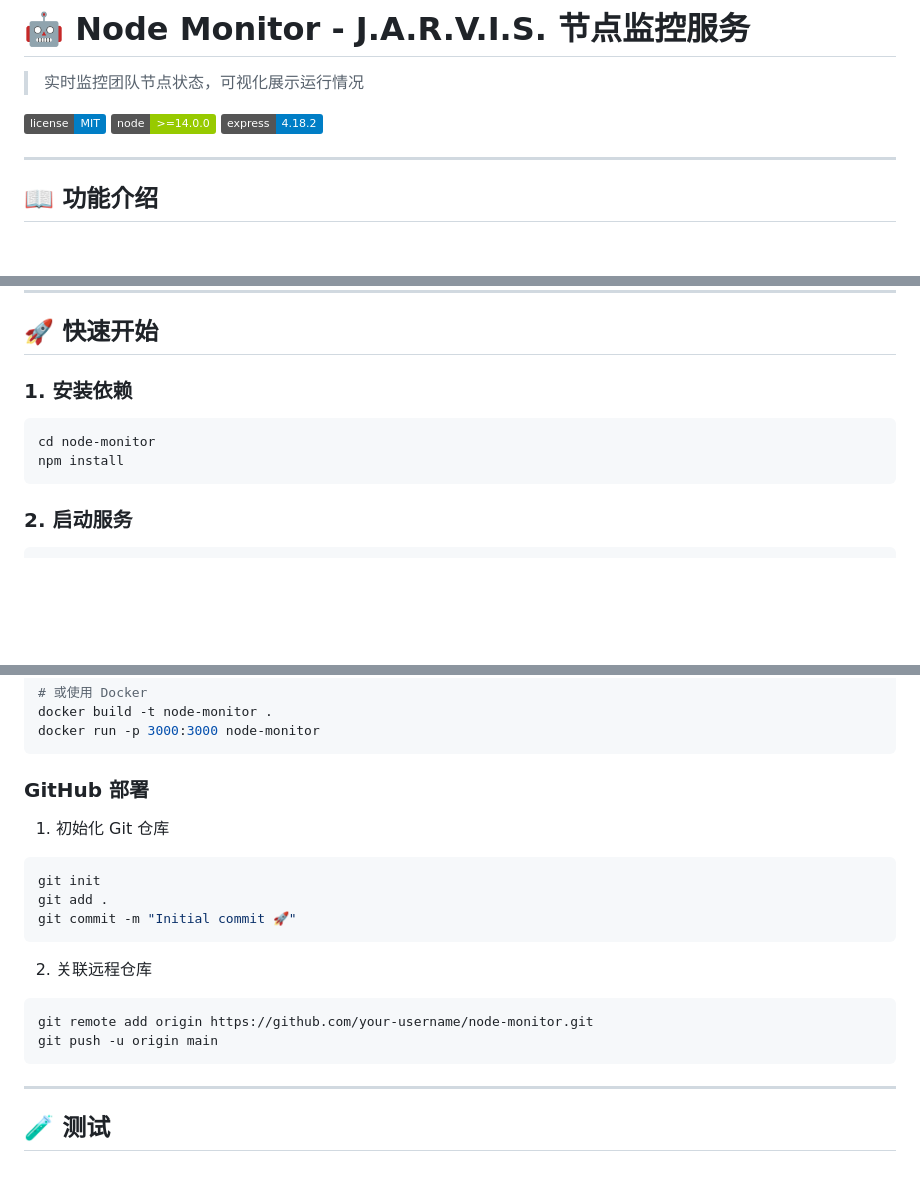
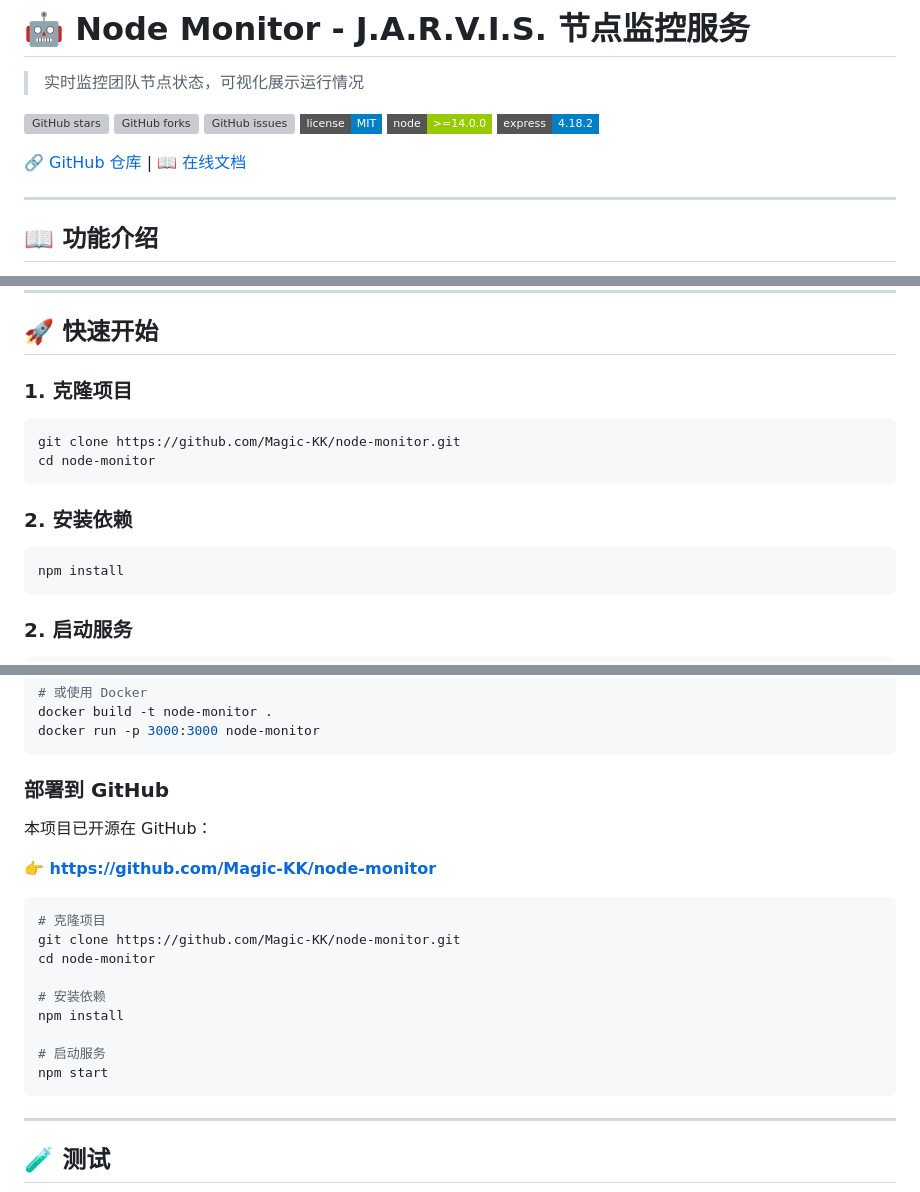
Before and after one commit to Magic-KK/node-monitor, a Markdown page: README.md, 3 parts joined by grey strips. GitHub-like rendering; badges without logos; blank space fills up the shorter version; grey boxes are pictures that could not be loaded.

Commit message:
✨ 更新 README：添加 GitHub badge 和仓库链接
- 添加 GitHub stars/forks/issues badge
- 添加仓库链接到文档头部
- 更新快速开始为克隆命令
- 更新贡献指南链接
- 添加页脚社交链接

````diff
--- a/README.md
+++ b/README.md
@@ -2,9 +2,14 @@
 
 > 实时监控团队节点状态，可视化展示运行情况
 
-![License](https://img.shields.io/badge/license-MIT-blue.svg)
-![Node.js](https://img.shields.io/badge/node-%3E%3D14.0.0-green.svg)
-![Express](https://img.shields.io/badge/express-4.18.2-blue.svg)
+[![GitHub stars](https://img.shields.io/github/stars/Magic-KK/node-monitor?style=flat-square)](https://github.com/Magic-KK/node-monitor/stargazers)
+[![GitHub forks](https://img.shields.io/github/forks/Magic-KK/node-monitor?style=flat-square)](https://github.com/Magic-KK/node-monitor/network)
+[![GitHub issues](https://img.shields.io/github/issues/Magic-KK/node-monitor?style=flat-square)](https://github.com/Magic-KK/node-monitor/issues)
+[![License](https://img.shields.io/badge/license-MIT-blue.svg?style=flat-square)](https://github.com/Magic-KK/node-monitor/blob/main/LICENSE)
+[![Node.js](https://img.shields.io/badge/node-%3E%3D14.0.0-green.svg?style=flat-square)](https://nodejs.org/)
+[![Express](https://img.shields.io/badge/express-4.18.2-blue.svg?style=flat-square)](https://expressjs.com/)
+
+[🔗 GitHub 仓库](https://github.com/Magic-KK/node-monitor) | [📖 在线文档](#-api-文档)
 
 ---
 
@@ -24,10 +29,16 @@ Node Monitor 是一个专为 J.A.R.V.I.S. 专才团队设计的节点状态监
 
 ## 🚀 快速开始
 
-### 1. 安装依赖
+### 1. 克隆项目
 
 ```bash
+git clone https://github.com/Magic-KK/node-monitor.git
 cd node-monitor
+```
+
+### 2. 安装依赖
+
+```bash
 npm install
 ```
 
@@ -270,19 +281,22 @@ docker build -t node-monitor .
 docker run -p 3000:3000 node-monitor
 ```
 
-### GitHub 部署
+### 部署到 GitHub
 
-1. 初始化 Git 仓库
+本项目已开源在 GitHub：
+
+**👉 https://github.com/Magic-KK/node-monitor**
+
 ```bash
-git init
-git add .
-git commit -m "Initial commit 🚀"
-```
+# 克隆项目
+git clone https://github.com/Magic-KK/node-monitor.git
+cd node-monitor
 
-2. 关联远程仓库
-```bash
-git remote add origin https://github.com/your-username/node-monitor.git
-git push -u origin main
+# 安装依赖
+npm install
+
+# 启动服务
+npm start
 ```
 
 ---
````
Also changed, not shown: other parts of README.md (+7 -3 lines).
